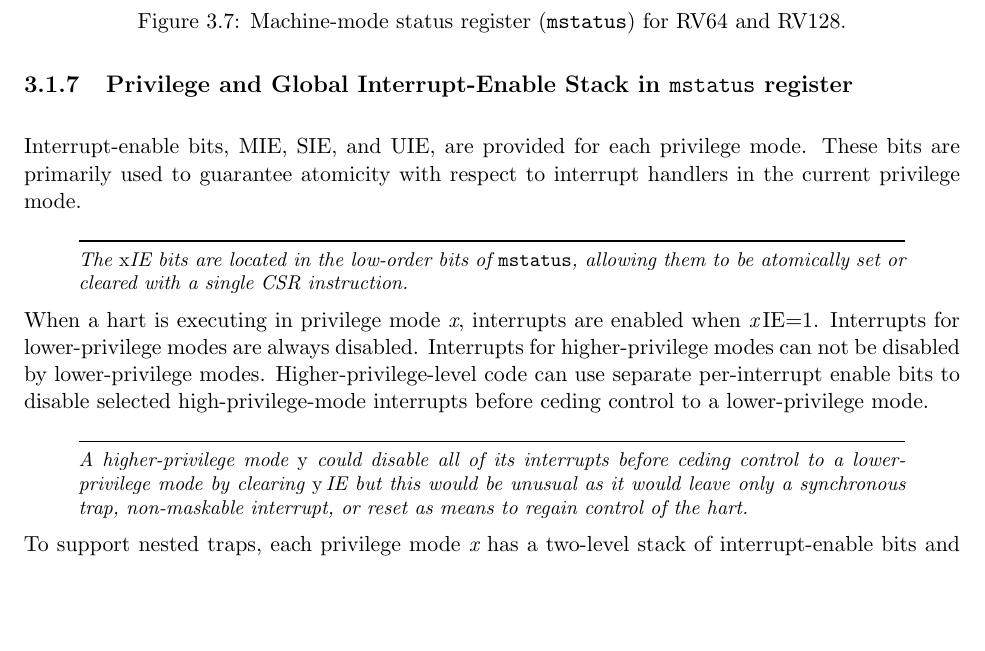
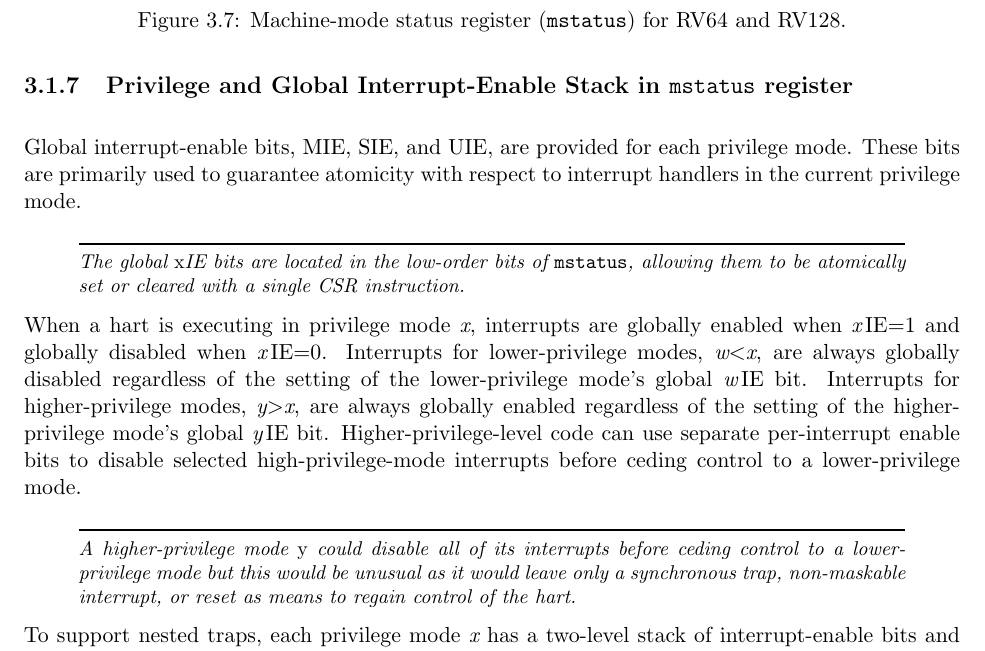
Before and after one commit to riscv/riscv-isa-manual, a LaTeX thesis (src/riscv-privileged.tex, which reads src/machine.tex): part of page 33 of 111, cut so that both start at the same text, the shorter picture padded with empty space. Compiled offline with pdfLaTeX.

Commit message:
Reverting what would have been unintended change in spec.  Interrupts are considered globally enabled for privilege modes greater than the current mode regardless of the setting of the global interrupt enable for the higher privilege mode.

```diff
--- a/src/machine.tex
+++ b/src/machine.tex
@@ -509,30 +509,32 @@ ISAs respectively.
 \subsection{Privilege and Global Interrupt-Enable Stack in {\tt mstatus} register}
 \label{privstack}
 
-Interrupt-enable bits, MIE, SIE, and UIE, are provided for each
+Global interrupt-enable bits, MIE, SIE, and UIE, are provided for each
 privilege mode.  These bits are primarily used to guarantee atomicity
 with respect to interrupt handlers in the current privilege mode.
 
 \begin{commentary}
-The {\em x}IE bits are located in the low-order bits of {\tt mstatus},
+The global {\em x}IE bits are located in the low-order bits of {\tt mstatus},
 allowing them to be atomically set or cleared with a single CSR
 instruction.
 \end{commentary}
 
 When a hart is executing in privilege mode {\em x}, interrupts are
-enabled when {\em x}\,IE=1.  Interrupts for lower-privilege modes are
-always disabled. Interrupts for higher-privilege modes can not be
-disabled by lower-privilege modes.  Higher-privilege-level code can
-use separate per-interrupt enable bits to disable selected
-high-privilege-mode interrupts before ceding control to a
-lower-privilege mode.
+globally enabled when {\em x}\,IE=1 and globally disabled when {\em
+  x}\,IE=0.  Interrupts for lower-privilege modes, {\em w}$<${\em x},
+are always globally disabled regardless of the setting of the
+lower-privilege mode's global {\em w}\,IE bit.  Interrupts for
+higher-privilege modes, {\em y}$>${\em x}, are always globally enabled
+regardless of the setting of the higher-privilege mode's global {\em
+  y}\,IE bit.  Higher-privilege-level code can use separate
+per-interrupt enable bits to disable selected high-privilege-mode
+interrupts before ceding control to a lower-privilege mode.
 
 \begin{commentary}
   A higher-privilege mode {\em y} could disable all of its interrupts
-  before ceding control to a lower-privilege mode by clearing {\em
-    y}\,IE but this would be unusual as it would leave only a synchronous
-  trap, non-maskable interrupt, or reset as means to regain control
-  of the hart.
+  before ceding control to a lower-privilege mode but this would be
+  unusual as it would leave only a synchronous trap, non-maskable
+  interrupt, or reset as means to regain control of the hart.
 \end{commentary}
 
 To support nested traps, each privilege mode {\em x} has a two-level
```
